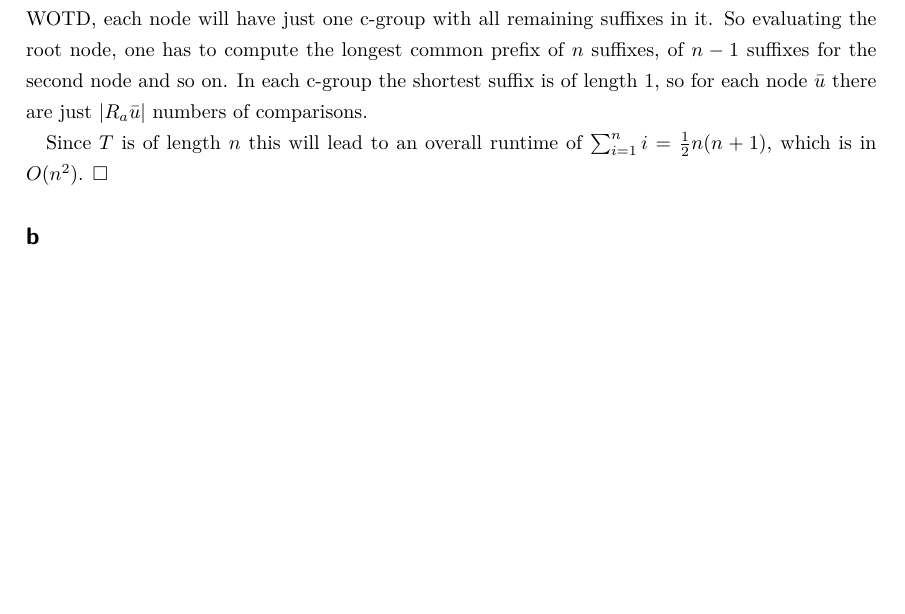
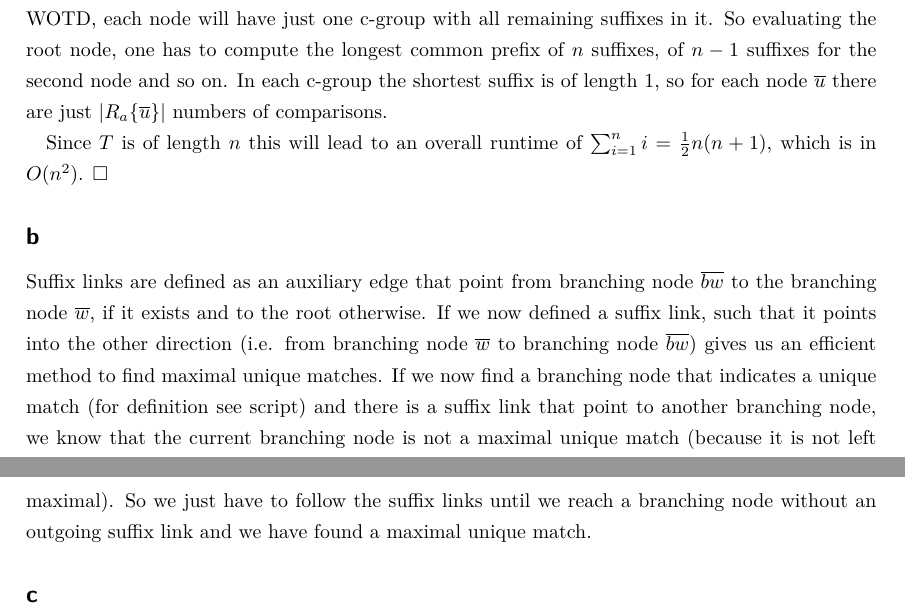
Before and after one commit to RiesBen/BioinformaticsI-Assigments, a LaTeX problem sheet (AssignmentVIII/Assignment8-Ditz_Schroeder-WS15-16.tex): part of page 1 of 2 before the commit and two parts of pages 1 and 2 of 3 after it, the two joined at a grey line, cut so that both start at the same text, the shorter picture padded with empty space. Compiled offline with pdfLaTeX.

Commit message:
aufgabe 2 b ist fertig

```diff
--- a/AssignmentVIII/Assignment8-Ditz_Schroeder-WS15-16.tex
+++ b/AssignmentVIII/Assignment8-Ditz_Schroeder-WS15-16.tex
@@ -174,14 +174,22 @@ like Figure \ref{fig:naiveImpl}.
 Assume a text $T$ of length $n$ with $n$ times the letter ``a''. If one build a suffix tree for $T$
 using WOTD, each node will have just one c-group with all remaining suffixes in it. So evaluating the
 root node, one has to compute the longest common prefix of $n$ suffixes, of $n-1$ suffixes for the
-second node and so on. In each c-group the shortest suffix is of length $1$, so for each node $\bar{u}$
-there are just $|R_a{\bar{u}}|$ numbers of comparisons.
+second node and so on. In each c-group the shortest suffix is of length $1$, so for each node $\overline{u}$
+there are just $|R_a\{\overline{u}\}|$ numbers of comparisons.
 
 Since $T$ is of length $n$ this will lead to an overall runtime of $\sum_{i=1}^{n}i = \frac{1}{2}n(n+1)$,
 which is in $O(n^2)$. $\square$
 
 
 \subsection*{b}
+Suffix links are defined as an auxiliary edge that point from branching node $\overline{bw}$ to the branching
+node $\overline{w}$, if it exists and to the root otherwise. If we now defined a suffix link, such that it
+points into the other direction (i.e. from branching node $\overline{w}$ to branching node $\overline{bw}$) gives
+us an efficient method to find maximal unique matches. If we now find a branching node that indicates
+a unique match (for definition see script) and there is a suffix link that point to another branching node, we know that the current
+branching node is not a maximal unique match (because it is not left maximal). So we just have to
+follow the suffix links until we reach a branching node without an outgoing suffix link and we have
+found a maximal unique match.
 
 
 \subsection*{c}
```
Also changed, not shown: AssignmentVIII/Assignment8-Ditz_Schroeder-WS15-16.pdf, 3 other files.
